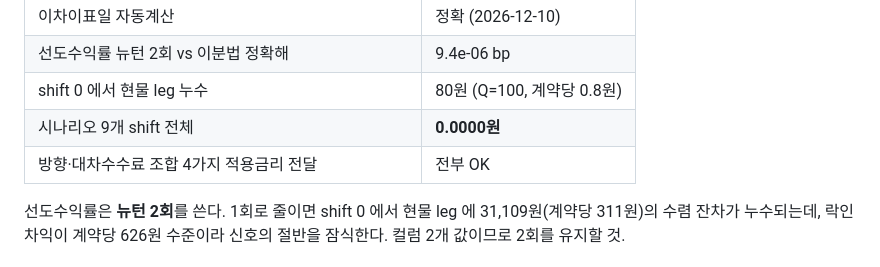
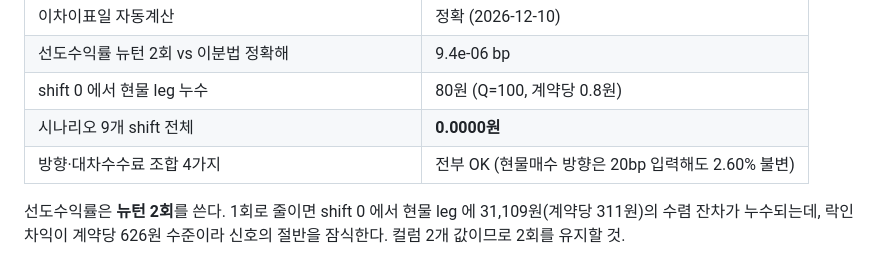
Before and after one commit to vmo940417/vmo, a Markdown page: ktb_arb/README.md, the part around the change. Rendered like a GitHub page.

```diff
--- a/ktb_arb/README.md
+++ b/ktb_arb/README.md
@@ -133,7 +133,7 @@ python compare_sol.py            # 원본판 검증 (수분)
 | 선도수익률 뉴턴 2회 vs 이분법 정확해 | 9.4e-06 bp |
 | shift 0 에서 현물 leg 누수 | 80원 (Q=100, 계약당 0.8원) |
 | 시나리오 9개 shift 전체 | **0.0000원** |
-| 방향·대차수수료 조합 4가지 적용금리 전달 | 전부 OK |
+| 방향·대차수수료 조합 4가지 | 전부 OK (현물매수 방향은 20bp 입력해도 2.60% 불변) |
 
 선도수익률은 **뉴턴 2회**를 쓴다. 1회로 줄이면 shift 0 에서 현물 leg 에
 31,109원(계약당 311원)의 수렴 잔차가 누수되는데, 락인 차익이 계약당 626원
```
Also changed, not shown: CLAUDE.md (+2 -1 lines).
